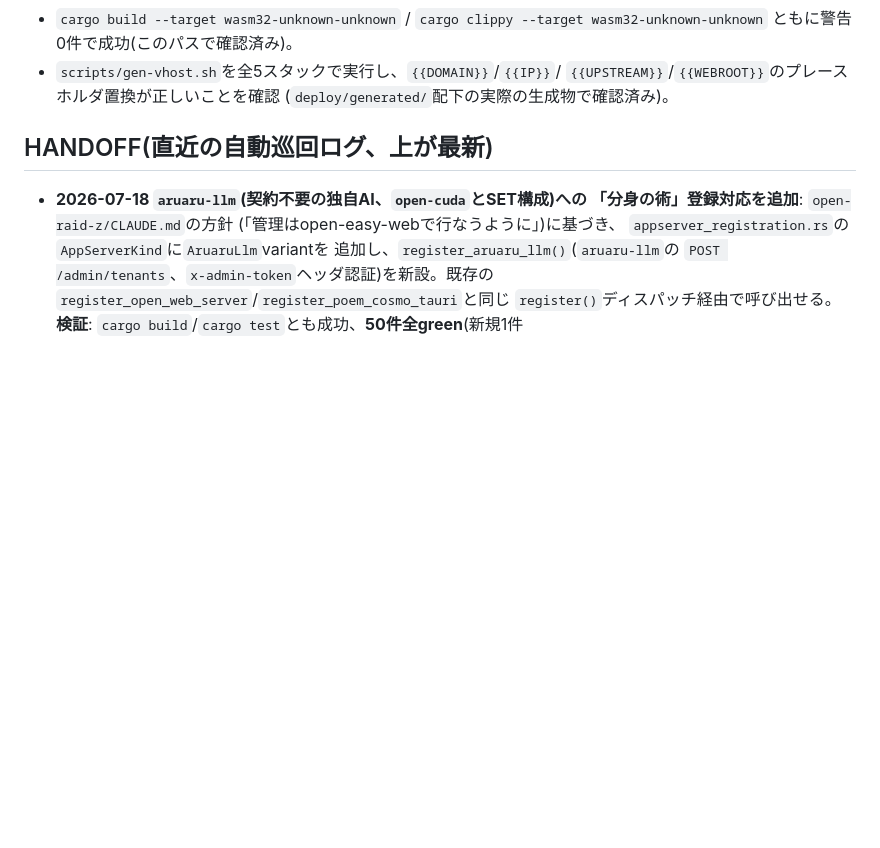
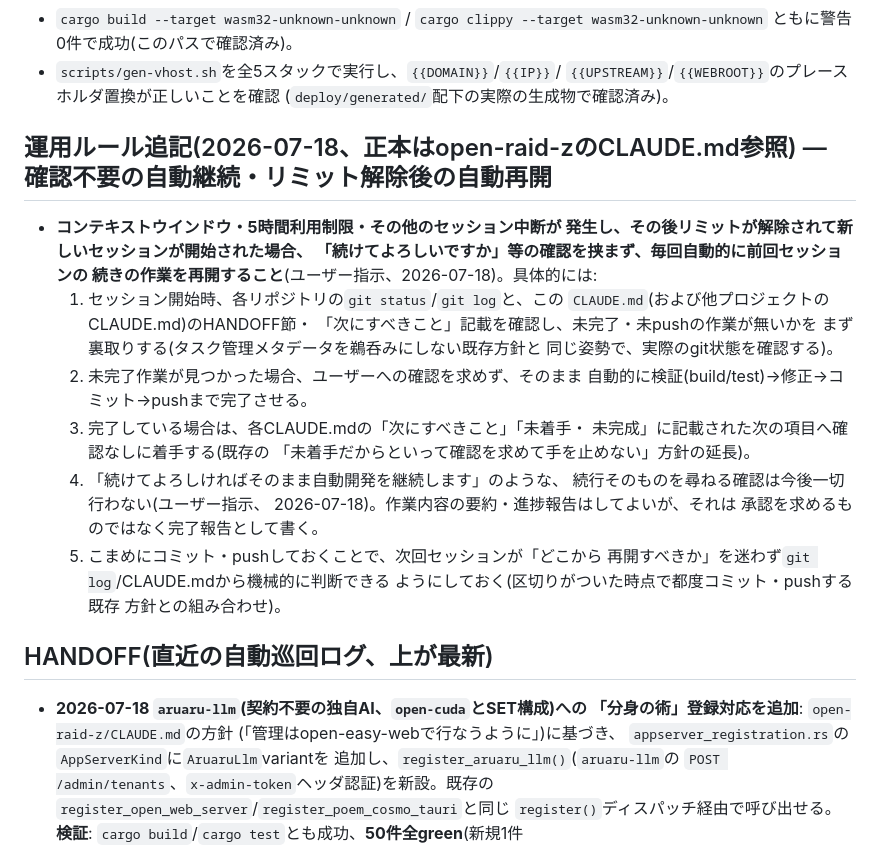
Before and after one commit to aon-co-jp/open-easy-web, a Markdown page: CLAUDE.md, the part around the change. Rendered like a GitHub page; blank space fills up the shorter version.

Commit message:
Document auto-resume-after-limit policy: never ask to continue, always pick up prior session's work automatically

```diff
--- a/CLAUDE.md
+++ b/CLAUDE.md
@@ -183,6 +183,32 @@ python -m http.server 8080   # index.html + pkg/ を配信
 - `scripts/gen-vhost.sh`を全5スタックで実行し、`{{DOMAIN}}`/`{{IP}}`/
   `{{UPSTREAM}}`/`{{WEBROOT}}`のプレースホルダ置換が正しいことを確認
   (`deploy/generated/`配下の実際の生成物で確認済み)。
+
+## 運用ルール追記(2026-07-18、正本はopen-raid-zのCLAUDE.md参照) — 確認不要の自動継続・リミット解除後の自動再開
+
+- **コンテキストウインドウ・5時間利用制限・その他のセッション中断が
+  発生し、その後リミットが解除されて新しいセッションが開始された場合、
+  「続けてよろしいですか」等の確認を挟まず、毎回自動的に前回セッションの
+  続きの作業を再開すること**(ユーザー指示、2026-07-18)。具体的には:
+  1. セッション開始時、各リポジトリの`git status`/`git log`と、この
+     `CLAUDE.md`(および他プロジェクトのCLAUDE.md)のHANDOFF節・
+     「次にすべきこと」記載を確認し、未完了・未pushの作業が無いかを
+     まず裏取りする(タスク管理メタデータを鵜呑みにしない既存方針と
+     同じ姿勢で、実際のgit状態を確認する)。
+  2. 未完了作業が見つかった場合、ユーザーへの確認を求めず、そのまま
+     自動的に検証(build/test)→修正→コミット→pushまで完了させる。
+  3. 完了している場合は、各CLAUDE.mdの「次にすべきこと」「未着手・
+     未完成」に記載された次の項目へ確認なしに着手する(既存の
+     「未着手だからといって確認を求めて手を止めない」方針の延長)。
+  4. 「続けてよろしければそのまま自動開発を継続します」のような、
+     続行そのものを尋ねる確認は今後一切行わない(ユーザー指示、
+     2026-07-18)。作業内容の要約・進捗報告はしてよいが、それは
+     承認を求めるものではなく完了報告として書く。
+  5. こまめにコミット・pushしておくことで、次回セッションが「どこから
+     再開すべきか」を迷わず`git log`/CLAUDE.mdから機械的に判断できる
+     ようにしておく(区切りがついた時点で都度コミット・pushする既存
+     方針との組み合わせ)。
+
 
 ## HANDOFF(直近の自動巡回ログ、上が最新)
 
```
